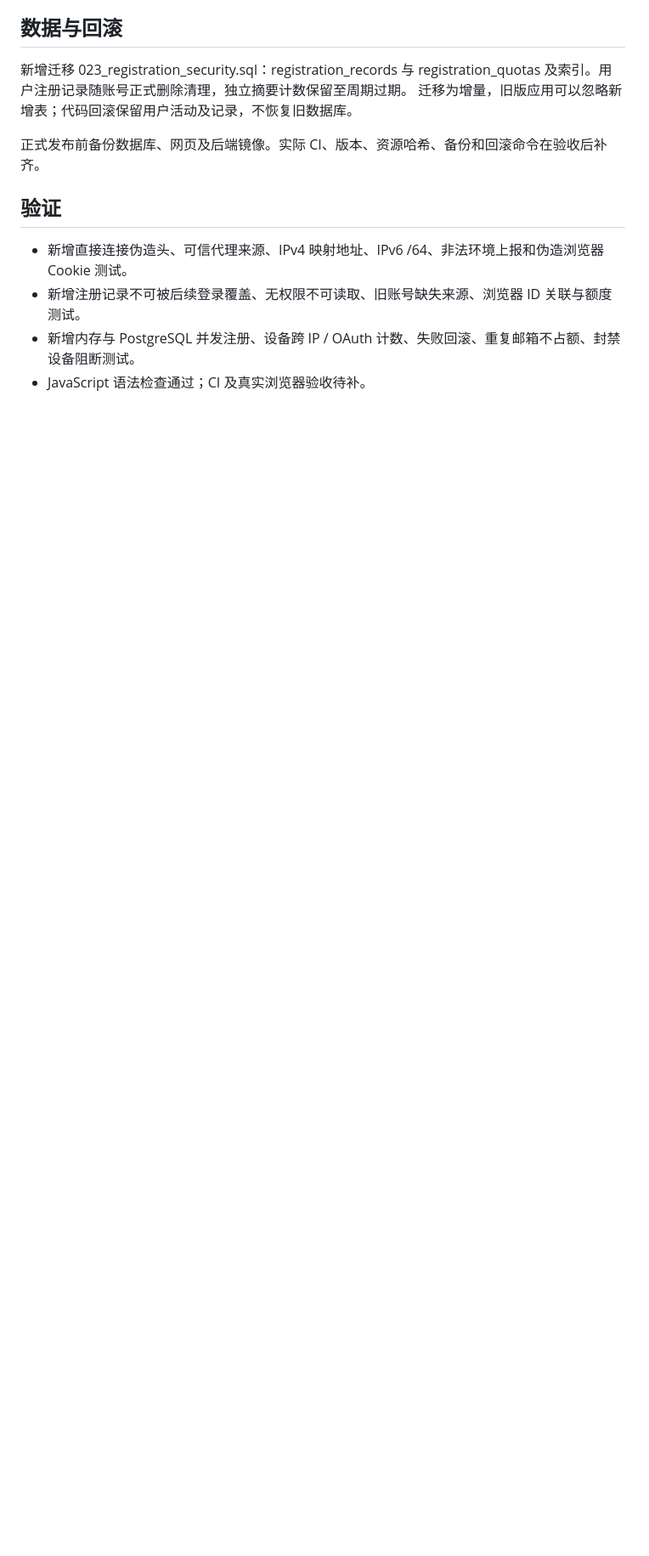
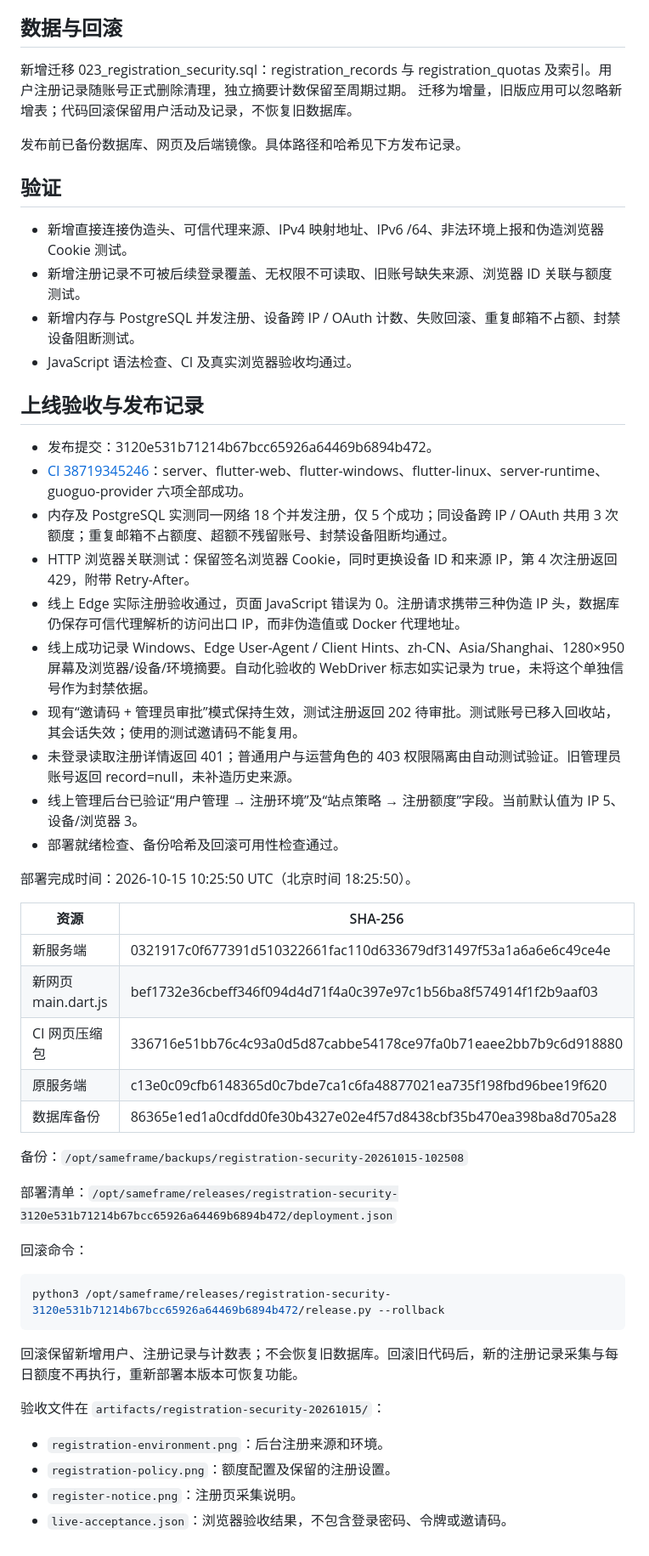
Before and after one commit to kawaiilord/devbox, a Markdown page: docs/changes/2026-10-15-registration-security.md, the part around one of its changes. Shown at 85% size. Drawn GitHub-style; blank space fills up the shorter version.

Commit message:
docs: record registration security deployment and live verification

````diff
--- a/docs/changes/2026-10-15-registration-security.md
+++ b/docs/changes/2026-10-15-registration-security.md
@@ -31,11 +31,53 @@
 新增迁移 023_registration_security.sql：registration_records 与 registration_quotas 及索引。用户注册记录随账号正式删除清理，独立摘要计数保留至周期过期。
 迁移为增量，旧版应用可以忽略新增表；代码回滚保留用户活动及记录，不恢复旧数据库。
 
-正式发布前备份数据库、网页及后端镜像。实际 CI、版本、资源哈希、备份和回滚命令在验收后补齐。
+发布前已备份数据库、网页及后端镜像。具体路径和哈希见下方发布记录。
 
 ## 验证
 
 - 新增直接连接伪造头、可信代理来源、IPv4 映射地址、IPv6 /64、非法环境上报和伪造浏览器 Cookie 测试。
 - 新增注册记录不可被后续登录覆盖、无权限不可读取、旧账号缺失来源、浏览器 ID 关联与额度测试。
 - 新增内存与 PostgreSQL 并发注册、设备跨 IP / OAuth 计数、失败回滚、重复邮箱不占额、封禁设备阻断测试。
-- JavaScript 语法检查通过；CI 及真实浏览器验收待补。
+- JavaScript 语法检查、CI 及真实浏览器验收均通过。
+
+## 上线验收与发布记录
+
+- 发布提交：3120e531b71214b67bcc65926a64469b6894b472。
+- [CI 38719345246](https://github.com/kawaiilord/devbox/actions/runs/38719345246)：server、flutter-web、flutter-windows、flutter-linux、server-runtime、guoguo-provider 六项全部成功。
+- 内存及 PostgreSQL 实测同一网络 18 个并发注册，仅 5 个成功；同设备跨 IP / OAuth 共用 3 次额度；重复邮箱不占额度、超额不残留账号、封禁设备阻断均通过。
+- HTTP 浏览器关联测试：保留签名浏览器 Cookie，同时更换设备 ID 和来源 IP，第 4 次注册返回 429，附带 Retry-After。
+- 线上 Edge 实际注册验收通过，页面 JavaScript 错误为 0。注册请求携带三种伪造 IP 头，数据库仍保存可信代理解析的访问出口 IP，而非伪造值或 Docker 代理地址。
+- 线上成功记录 Windows、Edge User-Agent / Client Hints、zh-CN、Asia/Shanghai、1280×950 屏幕及浏览器/设备/环境摘要。自动化验收的 WebDriver 标志如实记录为 true，未将这个单独信号作为封禁依据。
+- 现有“邀请码 + 管理员审批”模式保持生效，测试注册返回 202 待审批。测试账号已移入回收站，其会话失效；使用的测试邀请码不能复用。
+- 未登录读取注册详情返回 401；普通用户与运营角色的 403 权限隔离由自动测试验证。旧管理员账号返回 record=null，未补造历史来源。
+- 线上管理后台已验证“用户管理 → 注册环境”及“站点策略 → 注册额度”字段。当前默认值为 IP 5、设备/浏览器 3。
+- 部署就绪检查、备份哈希及回滚可用性检查通过。
+
+部署完成时间：2026-10-15 10:25:50 UTC（北京时间 18:25:50）。
+
+| 资源 | SHA-256 |
+| --- | --- |
+| 新服务端 | 0321917c0f677391d510322661fac110d633679df31497f53a1a6a6e6c49ce4e |
+| 新网页 main.dart.js | bef1732e36cbeff346f094d4d71f4a0c397e97c1b56ba8f574914f1f2b9aaf03 |
+| CI 网页压缩包 | 336716e51bb76c4c93a0d5d87cabbe54178ce97fa0b71eaee2bb7b9c6d918880 |
+| 原服务端 | c13e0c09cfb6148365d0c7bde7ca1c6fa48877021ea735f198fbd96bee19f620 |
+| 数据库备份 | 86365e1ed1a0cdfdd0fe30b4327e02e4f57d8438cbf35b470ea398ba8d705a28 |
+
+备份：`/opt/sameframe/backups/registration-security-20261015-102508`
+
+部署清单：`/opt/sameframe/releases/registration-security-3120e531b71214b67bcc65926a64469b6894b472/deployment.json`
+
+回滚命令：
+
+```sh
+python3 /opt/sameframe/releases/registration-security-3120e531b71214b67bcc65926a64469b6894b472/release.py --rollback
+```
+
+回滚保留新增用户、注册记录与计数表；不会恢复旧数据库。回滚旧代码后，新的注册记录采集与每日额度不再执行，重新部署本版本可恢复功能。
+
+验收文件在 `artifacts/registration-security-20261015/`：
+
+- `registration-environment.png`：后台注册来源和环境。
+- `registration-policy.png`：额度配置及保留的注册设置。
+- `register-notice.png`：注册页采集说明。
+- `live-acceptance.json`：浏览器验收结果，不包含登录密码、令牌或邀请码。
````
Also changed, not shown: other parts of docs/changes/2026-10-15-registration-security.md (+1 -1 lines).
